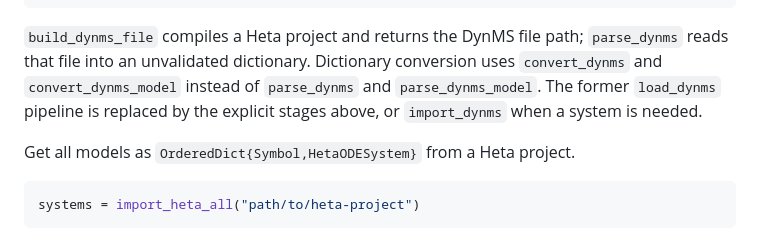
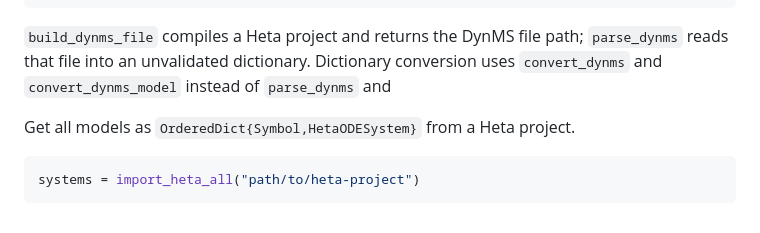
Before and after one commit to hetalang/HetaImporter.jl, a Markdown page: README.md, the part around the change. GitHub-like rendering.

Commit message:
small README fixes

````diff
--- a/README.md
+++ b/README.md
@@ -44,8 +44,6 @@ model = HetaImporter.convert_dynms_model(data["models"][1]) # DynMSModel
 `build_dynms_file` compiles a Heta project and returns the DynMS file path;
 `parse_dynms` reads that file into an unvalidated dictionary. Dictionary conversion uses
 `convert_dynms` and `convert_dynms_model` instead of `parse_dynms` and
-`parse_dynms_model`. The former `load_dynms` pipeline is replaced by the
-explicit stages above, or `import_dynms` when a system is needed.
 
 Get all models as `OrderedDict{Symbol,HetaODESystem}` from a Heta project.
 ```julia
````
